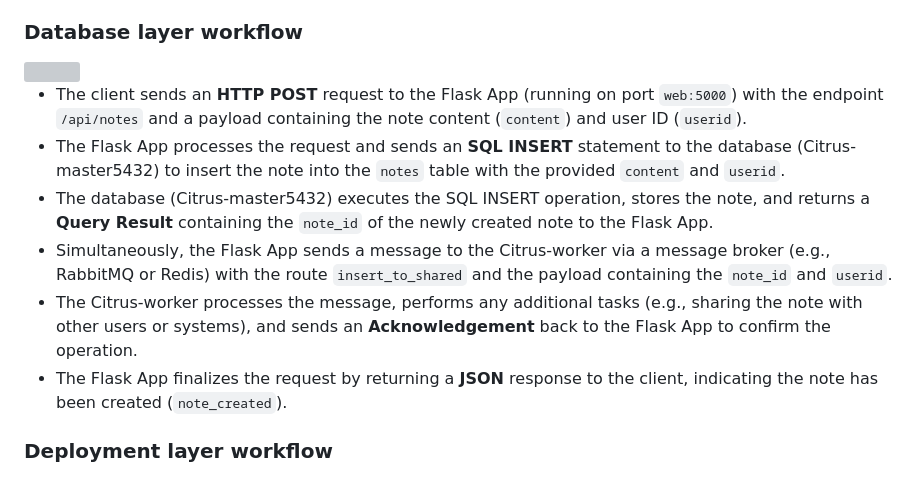
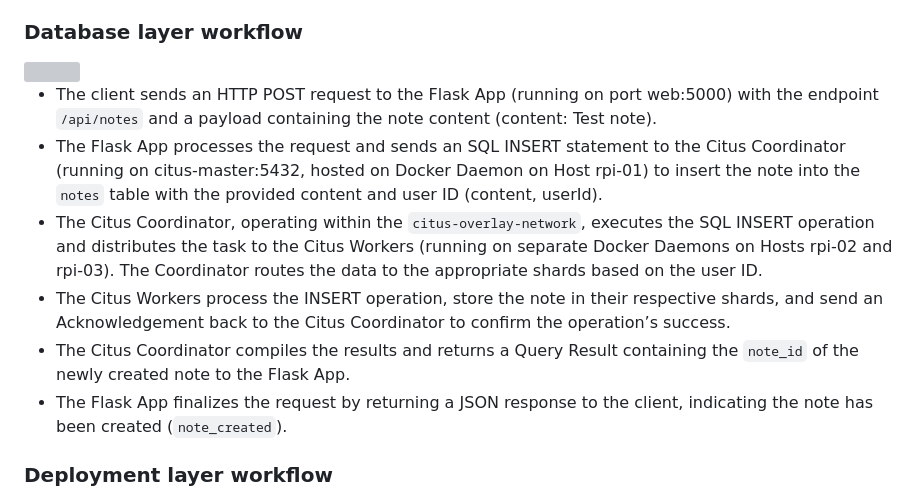
Before and after one commit to Bahar0900/Deployement-of-Multitenant-Application-on-AWS, a Markdown page: README.md, the part around the change. Rendered like a GitHub page; grey boxes are pictures that could not be loaded.

```diff
--- a/README.md
+++ b/README.md
@@ -88,12 +88,12 @@ The database consists of three main tables:
 ### Database layer workflow
 <img src="https://github.com/poridhioss/MultiTenant-Application-with-Flask-and-Citus/blob/c74f58253062c72b02809e0d8e3bd475ff66630b/images/citus%20updated_again.drawio.svg">
 
-  - The client sends an **HTTP POST** request to the Flask App (running on port `web:5000`) with the endpoint `/api/notes` and a payload containing the note content (`content`) and user ID (`userid`).
-  - The Flask App processes the request and sends an **SQL INSERT** statement to the database (Citrus-master5432) to insert the note into the `notes` table with the provided `content` and `userid`.
-  - The database (Citrus-master5432) executes the SQL INSERT operation, stores the note, and returns a **Query Result** containing the `note_id` of the newly created note to the Flask App.
-  - Simultaneously, the Flask App sends a message to the Citrus-worker via a message broker (e.g., RabbitMQ or Redis) with the route `insert_to_shared` and the payload containing the `note_id` and `userid`.
-  - The Citrus-worker processes the message, performs any additional tasks (e.g., sharing the note with other users or systems), and sends an **Acknowledgement** back to the Flask App to confirm the operation.
-  - The Flask App finalizes the request by returning a **JSON** response to the client, indicating the note has been created (`note_created`).
+- The client sends an HTTP POST request to the Flask App (running on port web:5000) with the endpoint `/api/notes` and a payload containing the note content (content: Test note).
+- The Flask App processes the request and sends an SQL INSERT statement to the Citus Coordinator (running on citus-master:5432, hosted on Docker Daemon on Host rpi-01) to insert the note into the `notes` table with the provided content and user ID (content, userId).
+- The Citus Coordinator, operating within the `citus-overlay-network`, executes the SQL INSERT operation and distributes the task to the Citus Workers (running on separate Docker Daemons on Hosts rpi-02 and rpi-03). The Coordinator routes the data to the appropriate shards based on the user ID.
+- The Citus Workers process the INSERT operation, store the note in their respective shards, and send an Acknowledgement back to the Citus Coordinator to confirm the operation’s success.
+- The Citus Coordinator compiles the results and returns a Query Result containing the `note_id` of the newly created note to the Flask App.
+- The Flask App finalizes the request by returning a JSON response to the client, indicating the note has been created (`note_created`).
 
 ### Deployment layer workflow
 <img src="https://github.com/poridhioss/MultiTenant-Application-with-Flask-and-Citus/blob/9984a80c0cf7b017b51366f2e5d33538deecf860/images/docker.drawio.svg">
```
